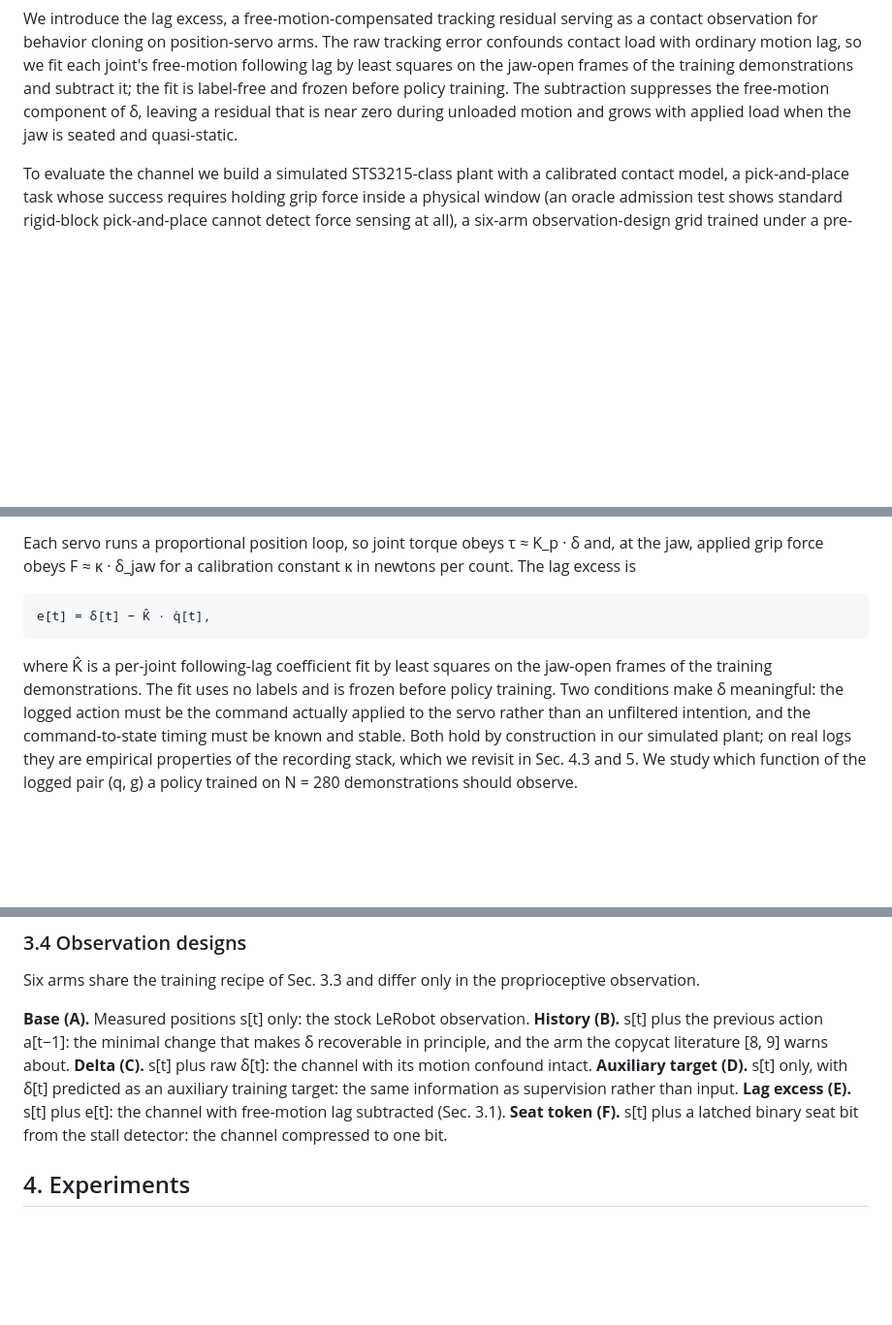
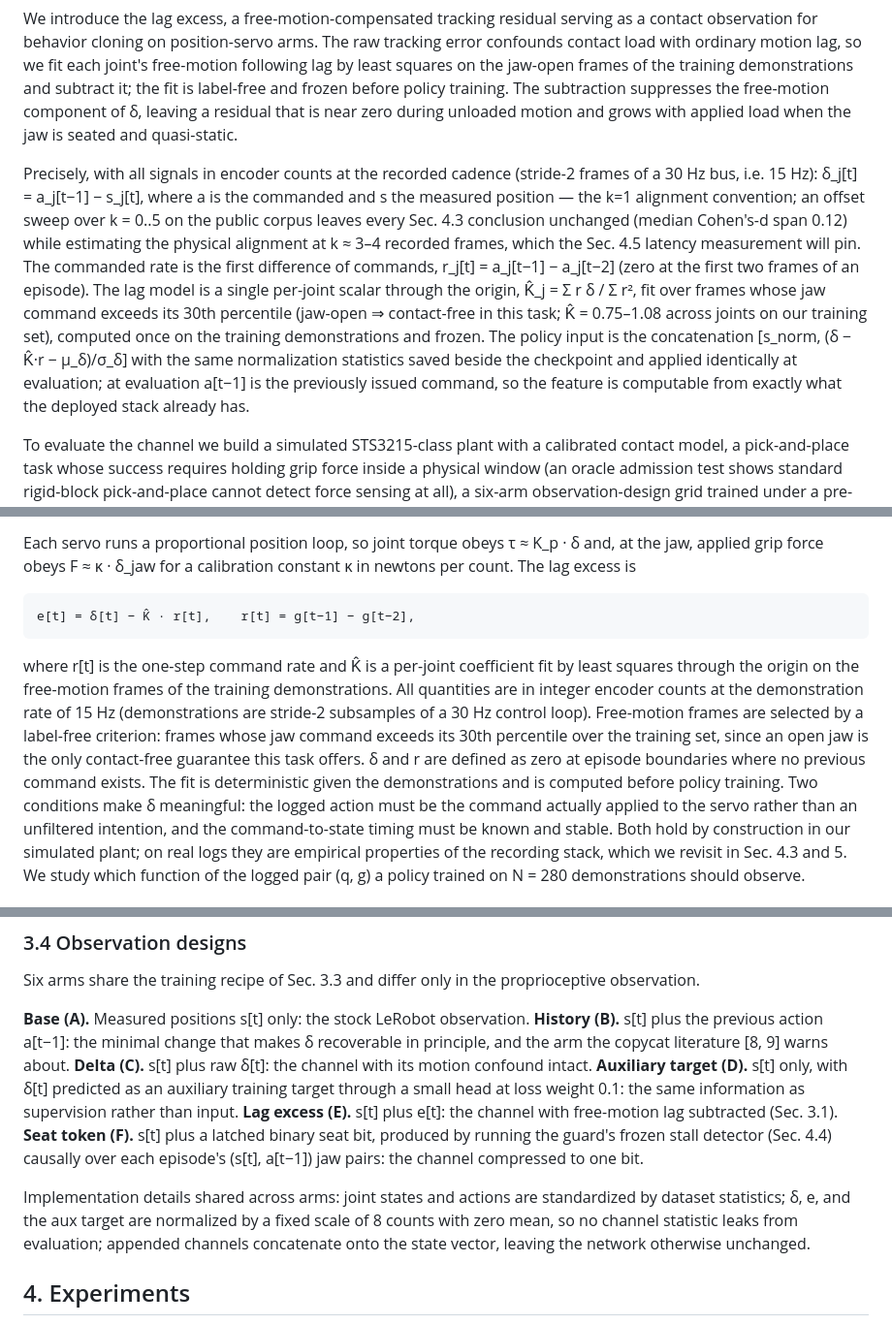
Before and after one commit to luaiabuelsamen/so101-bench, a Markdown page: docs/paper.md, 3 parts joined by grey strips. Shown at 97% size. Rendered like a GitHub page; blank space fills up the shorter version.

```diff
--- a/docs/paper.md
+++ b/docs/paper.md
@@ -93,6 +94,24 @@ suppresses the free-motion component of δ, leaving a residual that is
 near zero during unloaded motion and grows with applied load when the jaw
 is seated and quasi-static.
 
+Precisely, with all signals in encoder counts at the recorded cadence
+(stride-2 frames of a 30 Hz bus, i.e. 15 Hz): δ_j[t] = a_j[t−1] − s_j[t],
+where a is the commanded and s the measured position — the k=1 alignment
+convention; an offset sweep over k = 0..5 on the public corpus leaves
+every Sec. 4.3 conclusion unchanged (median Cohen's-d span 0.12) while
+estimating the physical alignment at k ≈ 3–4 recorded frames, which the
+Sec. 4.5 latency measurement will pin. The commanded rate is the
+first difference of commands, r_j[t] = a_j[t−1] − a_j[t−2] (zero at the
+first two frames of an episode). The lag model is a single per-joint
+scalar through the origin, K̂_j = Σ r δ / Σ r², fit over frames whose jaw
+command exceeds its 30th percentile (jaw-open ⇒ contact-free in this
+task; K̂ = 0.75–1.08 across joints on our training set), computed once on
+the training demonstrations and frozen. The policy input is the
+concatenation [s_norm, (δ − K̂·r − μ_δ)/σ_δ] with the same normalization
+statistics saved beside the checkpoint and applied identically at
+evaluation; at evaluation a[t−1] is the previously issued command, so the
+feature is computable from exactly what the deployed stack already has.
+
 To evaluate the channel we build a simulated STS3215-class plant with a
 calibrated contact model, a pick-and-place task whose success requires
 holding grip force inside a physical window (an oracle admission test
@@ -194,11 +215,18 @@ Each servo runs a proportional position loop, so joint torque obeys
 τ ≈ K_p · δ and, at the jaw, applied grip force obeys F ≈ κ · δ_jaw for a
 calibration constant κ in newtons per count. The lag excess is
 
-    e[t] = δ[t] − K̂ · q̇[t],
+    e[t] = δ[t] − K̂ · r[t],    r[t] = g[t−1] − g[t−2],
 
-where K̂ is a per-joint following-lag coefficient fit by least squares on
-the jaw-open frames of the training demonstrations. The fit uses no labels
-and is frozen before policy training. Two conditions make δ meaningful:
+where r[t] is the one-step command rate and K̂ is a per-joint coefficient
+fit by least squares through the origin on the free-motion frames of the
+training demonstrations. All quantities are in integer encoder counts at
+the demonstration rate of 15 Hz (demonstrations are stride-2 subsamples of
+a 30 Hz control loop). Free-motion frames are selected by a label-free
+criterion: frames whose jaw command exceeds its 30th percentile over the
+training set, since an open jaw is the only contact-free guarantee this
+task offers. δ and r are defined as zero at episode boundaries where no
+previous command exists. The fit is deterministic given the demonstrations
+and is computed before policy training. Two conditions make δ meaningful:
 the logged action must be the command actually applied to the servo rather
 than an unfiltered intention, and the command-to-state timing must be
 known and stable. Both hold by construction in our simulated plant; on
@@ -271,11 +299,19 @@ proprioceptive observation.
 that makes δ recoverable in principle, and the arm the copycat literature
 [8, 9] warns about. **Delta (C).** s[t] plus raw δ[t]: the channel with
 its motion confound intact. **Auxiliary target (D).** s[t] only, with δ[t]
-predicted as an auxiliary training target: the same information as
-supervision rather than input. **Lag excess (E).** s[t] plus e[t]: the
-channel with free-motion lag subtracted (Sec. 3.1). **Seat token (F).**
-s[t] plus a latched binary seat bit from the stall detector: the channel
+predicted as an auxiliary training target through a small head at loss
+weight 0.1: the same information as supervision rather than input.
+**Lag excess (E).** s[t] plus e[t]: the channel with free-motion lag
+subtracted (Sec. 3.1). **Seat token (F).** s[t] plus a latched binary seat
+bit, produced by running the guard's frozen stall detector (Sec. 4.4)
+causally over each episode's (s[t], a[t−1]) jaw pairs: the channel
 compressed to one bit.
+
+Implementation details shared across arms: joint states and actions are
+standardized by dataset statistics; δ, e, and the aux target are
+normalized by a fixed scale of 8 counts with zero mean, so no channel
+statistic leaks from evaluation; appended channels concatenate onto the
+state vector, leaving the network otherwise unchanged.
 
 ## 4. Experiments
 
```
Also changed, not shown: other parts of docs/paper.md (+19 -13 lines), docs/repro.md (added, +79 -0 lines).
